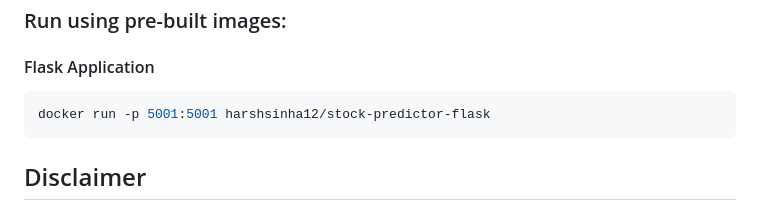
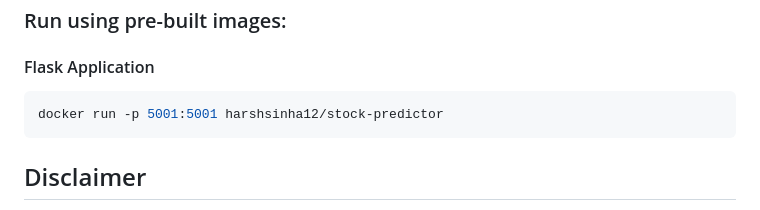
Before and after one commit to harshsinha-12/stock-predictor-docker, a Markdown page: README.md, the part around the change. Rendered like a GitHub page.

Commit message:
Edit Docker Command

````diff
--- a/README.md
+++ b/README.md
@@ -97,7 +97,7 @@ The application needs to train a model before it can make predictions.
 
 #### Flask Application
 ```bash
-docker run -p 5001:5001 harshsinha12/stock-predictor-flask
+docker run -p 5001:5001 harshsinha12/stock-predictor
 ```
 
 ## Disclaimer
````
